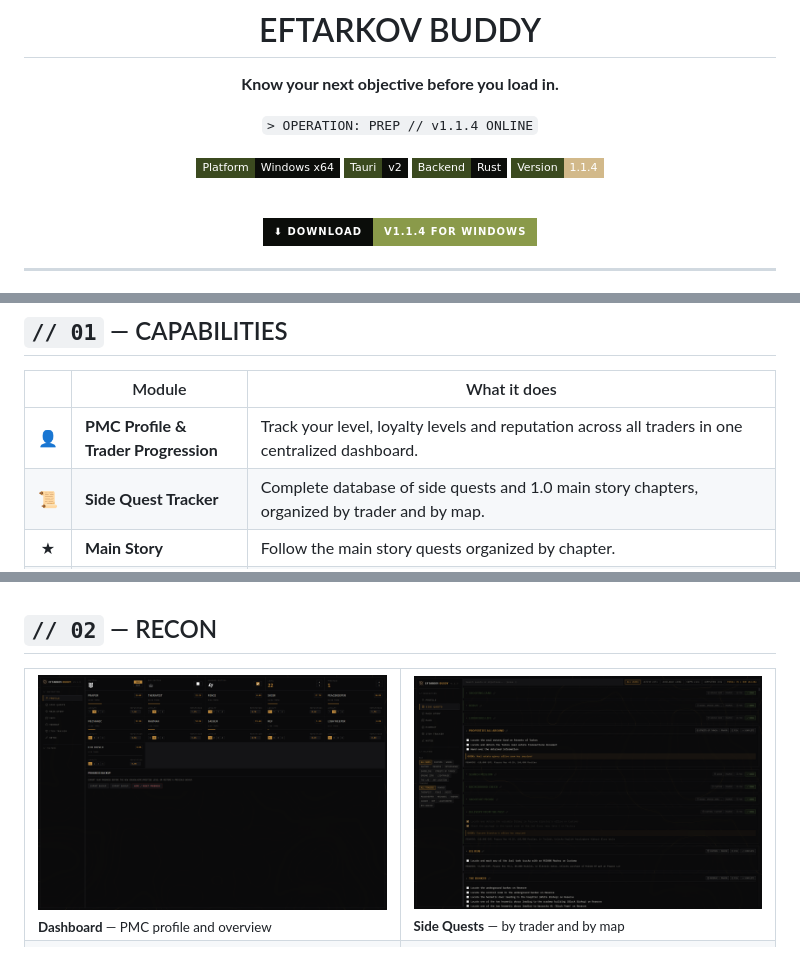
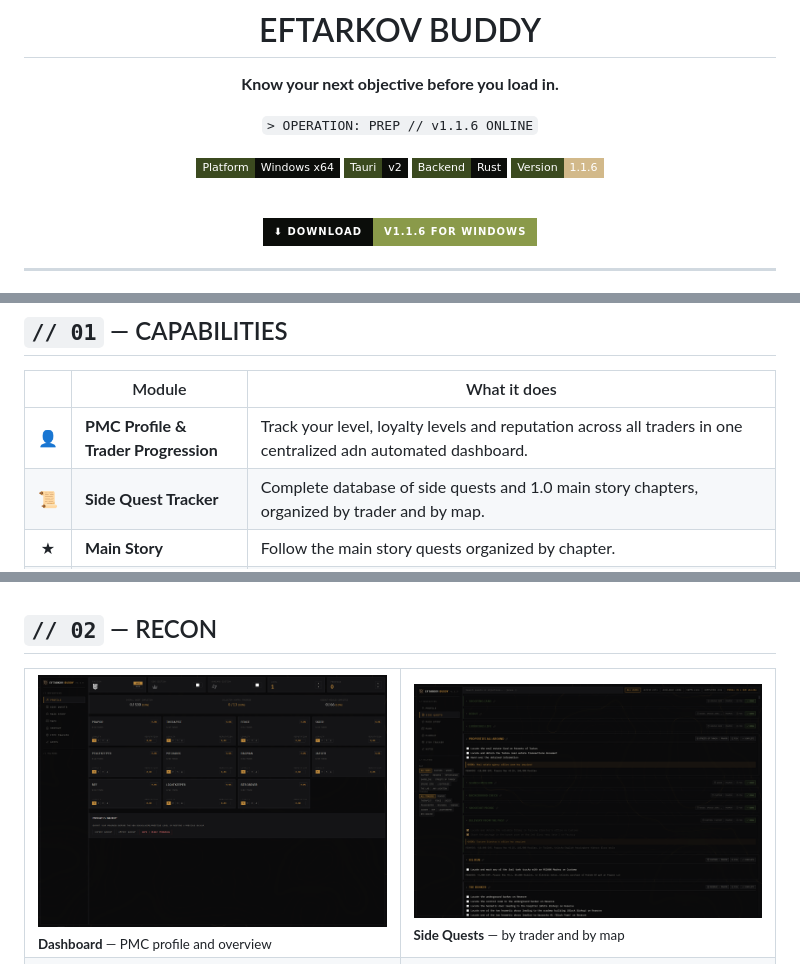
Before and after one commit to xGhostyh/EFTarkov-Buddy, a Markdown page: README.md, 3 parts joined by grey strips. Drawn GitHub-style; pictures changed too: docs/screenshots/dashboard.png; badges without logos.

Commit message:
Updated to version v1.1.6

```diff
--- a/README.md
+++ b/README.md
@@ -6,16 +6,16 @@
 
 **Know your next objective before you load in.**
 
-`> OPERATION: PREP // v1.1.4 ONLINE`
+`> OPERATION: PREP // v1.1.6 ONLINE`
 
 ![Platform](https://img.shields.io/badge/Platform-Windows_x64-0b0d0a?style=flat-square&logo=windows&logoColor=d2b98a&labelColor=3b4a1f&color=0b0d0a)
 ![Built with Tauri](https://img.shields.io/badge/Tauri-v2-0b0d0a?style=flat-square&logo=tauri&logoColor=d2b98a&labelColor=3b4a1f&color=0b0d0a)
 ![Backend](https://img.shields.io/badge/Backend-Rust-0b0d0a?style=flat-square&logo=rust&logoColor=d2b98a&labelColor=3b4a1f&color=0b0d0a)
-![Version](https://img.shields.io/badge/Version-1.1.4-d2b98a?style=flat-square&labelColor=3b4a1f)
+![Version](https://img.shields.io/badge/Version-1.1.6-d2b98a?style=flat-square&labelColor=3b4a1f)
 
 <br>
 
-[![Download](https://img.shields.io/badge/%E2%AC%87%20DOWNLOAD-v1.1.4_for_Windows-8a9a4a?style=for-the-badge&labelColor=0b0d0a)](../../releases)
+[![Download](https://img.shields.io/badge/%E2%AC%87%20DOWNLOAD-v1.1.6_for_Windows-8a9a4a?style=for-the-badge&labelColor=0b0d0a)](../../releases)
 
 </div>
 
@@ -31,7 +31,7 @@ Stop alt-tabbing to a dozen wiki pages: your progress, requirements and maps liv
 
 | | Module | What it does |
 |:-:|---|---|
-| 👤 | **PMC Profile & Trader Progression** | Track your level, loyalty levels and reputation across all traders in one centralized dashboard. |
+| 👤 | **PMC Profile & Trader Progression** | Track your level, loyalty levels and reputation across all traders in one centralized adn automated dashboard. |
 | 📜 | **Side Quest Tracker** | Complete database of side quests and 1.0 main story chapters, organized by trader and by map. |
 | ★ | **Main Story** | Follow the main story quests organized by chapter. |
 | 🗺️ | **High-Res Interactive Maps** | Detailed map locations alongside essential key lists and active quests on map with direct links to the official Tarkov Wiki when you need the full picture. |
```
Also changed, not shown: other parts of README.md (+1 -1 lines), docs/screenshots/traders.png, src/icon.png, 11 other files.
